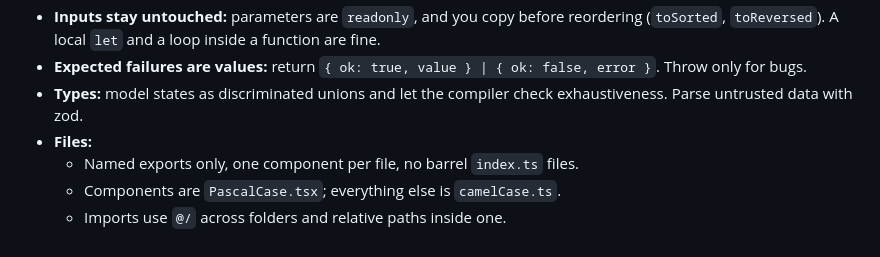
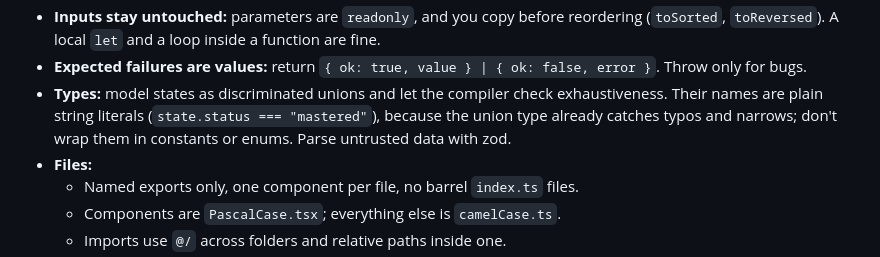
Before and after one commit to bernardosevero/dsa-learning, a Markdown page: AGENTS.md, the part around the change. Rendered like a GitHub page.

Commit message:
📝 docs(agents): keep state names as string literals
Co-authored-by: Bernardo Severo <bernardoseverosilveira@gmail.com>
Co-Authored-By: Claude Opus 5.5 <noreply@anthropic.com>

```diff
--- a/AGENTS.md
+++ b/AGENTS.md
@@ -89,7 +89,7 @@ Lint and Prettier (100 columns) enforce what they can. These are the rules they
 - **Small functions:** about 30 lines, at most 2 levels of nesting, early returns, one job each.
 - **Inputs stay untouched:** parameters are `readonly`, and you copy before reordering (`toSorted`, `toReversed`). A local `let` and a loop inside a function are fine.
 - **Expected failures are values:** return `{ ok: true, value } | { ok: false, error }`. Throw only for bugs.
-- **Types:** model states as discriminated unions and let the compiler check exhaustiveness. Parse untrusted data with zod.
+- **Types:** model states as discriminated unions and let the compiler check exhaustiveness. Their names are plain string literals (`state.status === "mastered"`), because the union type already catches typos and narrows; don't wrap them in constants or enums. Parse untrusted data with zod.
 - **Files:**
   - Named exports only, one component per file, no barrel `index.ts` files.
   - Components are `PascalCase.tsx`; everything else is `camelCase.ts`.
```
